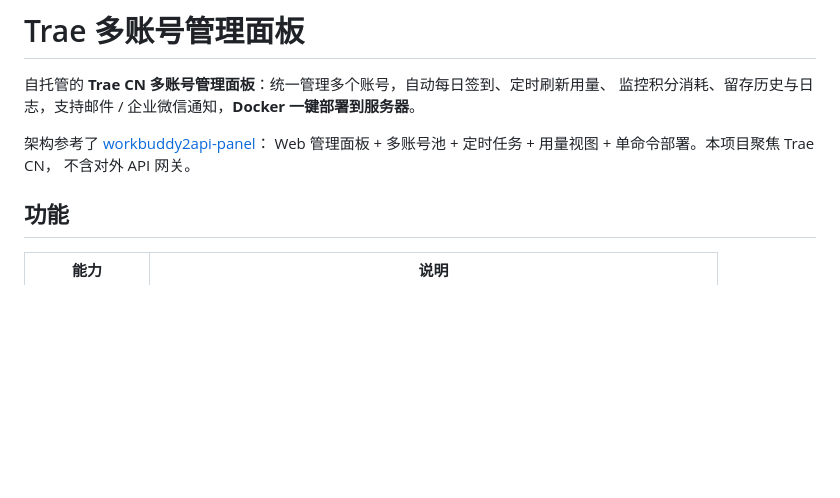
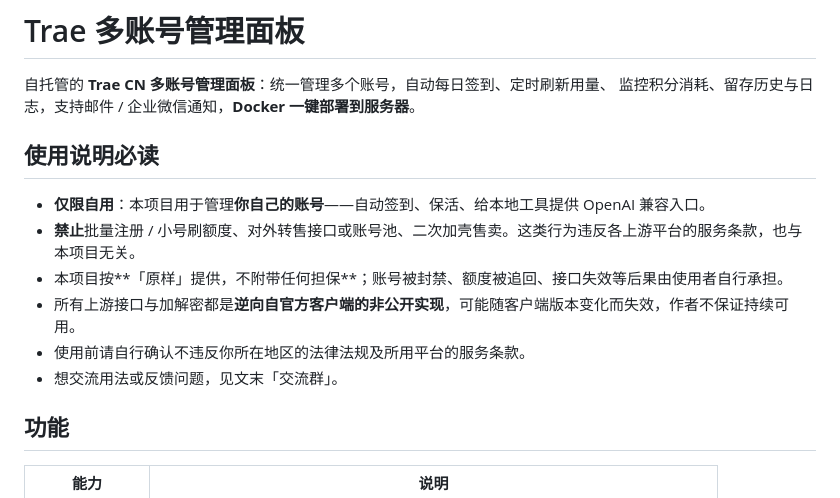
Before and after one commit to RepomanWu/trae-auto-checkin, a Markdown page: README.md, the part around one of its changes. Drawn GitHub-style; blank space fills up the shorter version.

```diff
--- a/README.md
+++ b/README.md
@@ -3,9 +3,14 @@
 自托管的 **Trae CN 多账号管理面板**：统一管理多个账号，自动每日签到、定时刷新用量、
 监控积分消耗、留存历史与日志，支持邮件 / 企业微信通知，**Docker 一键部署到服务器**。
 
-架构参考了 [workbuddy2api-panel](https://github.com/linguo2625469/workbuddy2api-panel)：
-Web 管理面板 + 多账号池 + 定时任务 + 用量视图 + 单命令部署。本项目聚焦 Trae CN，
-不含对外 API 网关。
+## 使用说明必读
+
+- **仅限自用**：本项目用于管理**你自己的账号**——自动签到、保活、给本地工具提供 OpenAI 兼容入口。
+- **禁止**批量注册 / 小号刷额度、对外转售接口或账号池、二次加壳售卖。这类行为违反各上游平台的服务条款，也与本项目无关。
+- 本项目按**「原样」提供，不附带任何担保**；账号被封禁、额度被追回、接口失效等后果由使用者自行承担。
+- 所有上游接口与加解密都是**逆向自官方客户端的非公开实现**，可能随客户端版本变化而失效，作者不保证持续可用。
+- 使用前请自行确认不违反你所在地区的法律法规及所用平台的服务条款。
+- 想交流用法或反馈问题，见文末「交流群」。
 
 ## 功能
 
```
Also changed, not shown: other parts of README.md (+20 -6 lines), docs/wechat-group.png (added).
